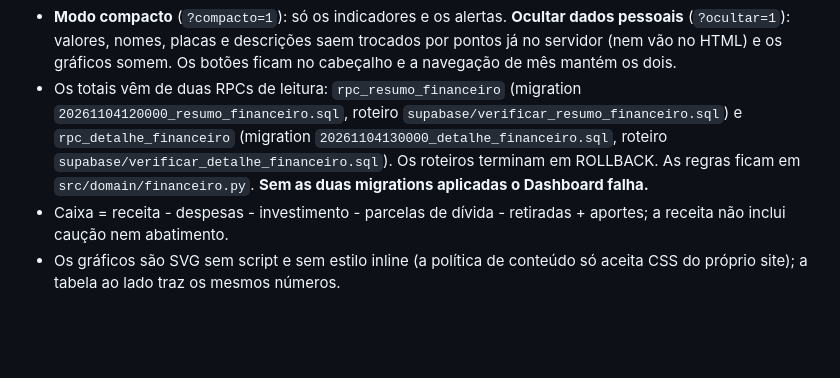
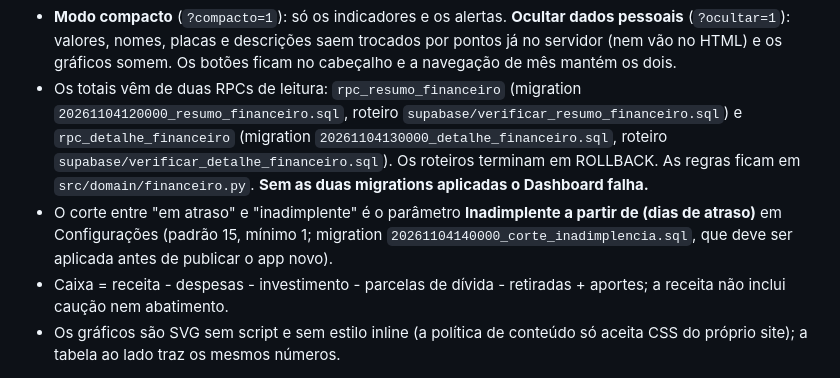
Before and after one commit to isaque-santiago/Controle_Locacao, a Markdown page: README.md, the part around the change. Rendered like a GitHub page; blank space fills up the shorter version.

Commit message:
Documenta o corte de inadimplência configurável no README e no plano
Co-Authored-By: Claude Sonnet 5.5 <noreply@anthropic.com>

```diff
--- a/README.md
+++ b/README.md
@@ -623,6 +623,7 @@ estimada, a receber, encargos de atraso, em atraso (até 14 dias), inadimplentes
 - Os totais vêm de duas RPCs de leitura: `rpc_resumo_financeiro` (migration `20261104120000_resumo_financeiro.sql`, roteiro `supabase/verificar_resumo_financeiro.sql`)
   e `rpc_detalhe_financeiro` (migration `20261104130000_detalhe_financeiro.sql`, roteiro `supabase/verificar_detalhe_financeiro.sql`). Os roteiros terminam em ROLLBACK.
   As regras ficam em `src/domain/financeiro.py`. **Sem as duas migrations aplicadas o Dashboard falha.**
+- O corte entre "em atraso" e "inadimplente" é o parâmetro **Inadimplente a partir de (dias de atraso)** em Configurações (padrão 15, mínimo 1; migration `20261104140000_corte_inadimplencia.sql`, que deve ser aplicada antes de publicar o app novo).
 - Caixa = receita - despesas - investimento - parcelas de dívida - retiradas + aportes; a receita não inclui caução nem abatimento.
 - Os gráficos são SVG sem script e sem estilo inline (a política de conteúdo só aceita CSS do próprio site); a tabela ao lado traz os mesmos números.
 
```
Also changed, not shown: Arquivos/Projeto_Locação.md (+2 -1 lines).
